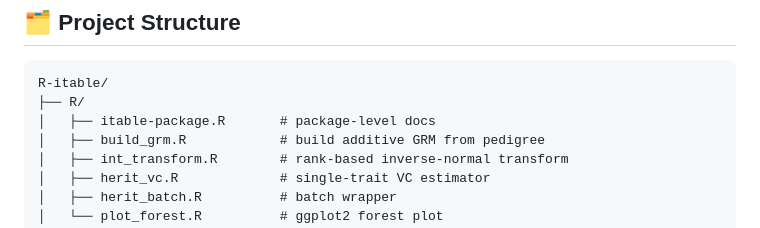
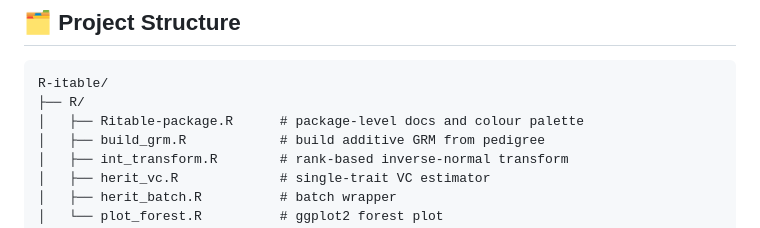
Before and after one commit to circadia-bio/R-itable, a Markdown page: README.md, the part around one of its changes. Drawn GitHub-style.

Commit message:
📚 docs: fix file structure block and title emoji in README

````diff
--- a/README.md
+++ b/README.md
@@ -48,7 +48,7 @@ trace back to first principles.
 ```
 R-itable/
 ├── R/
-│   ├── itable-package.R       # package-level docs
+│   ├── Ritable-package.R      # package-level docs and colour palette
 │   ├── build_grm.R            # build additive GRM from pedigree
 │   ├── int_transform.R        # rank-based inverse-normal transform
 │   ├── herit_vc.R             # single-trait VC estimator
````
Also changed, not shown: other parts of README.md (+1 -1 lines).
